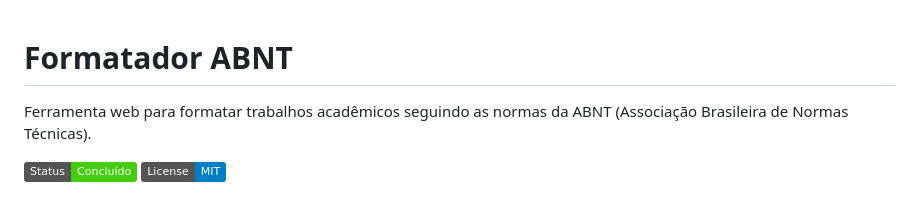
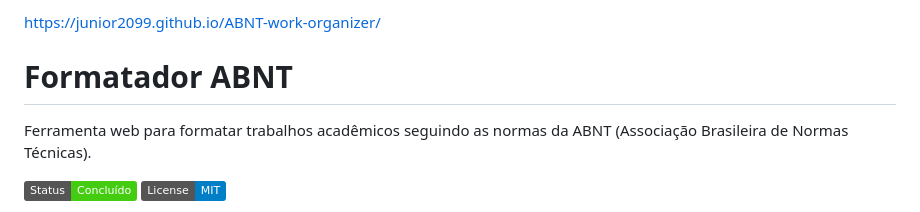
Before and after one commit to Junior2099/ABNT-work-organizer, a Markdown page: README.md, the part around the change. Drawn GitHub-style; badges without logos.

```diff
--- a/README.md
+++ b/README.md
@@ -1,3 +1,5 @@
+https://junior2099.github.io/ABNT-work-organizer/
+
 # Formatador ABNT
 
 Ferramenta web para formatar trabalhos acadêmicos seguindo as normas da ABNT (Associação Brasileira de Normas Técnicas).
```
